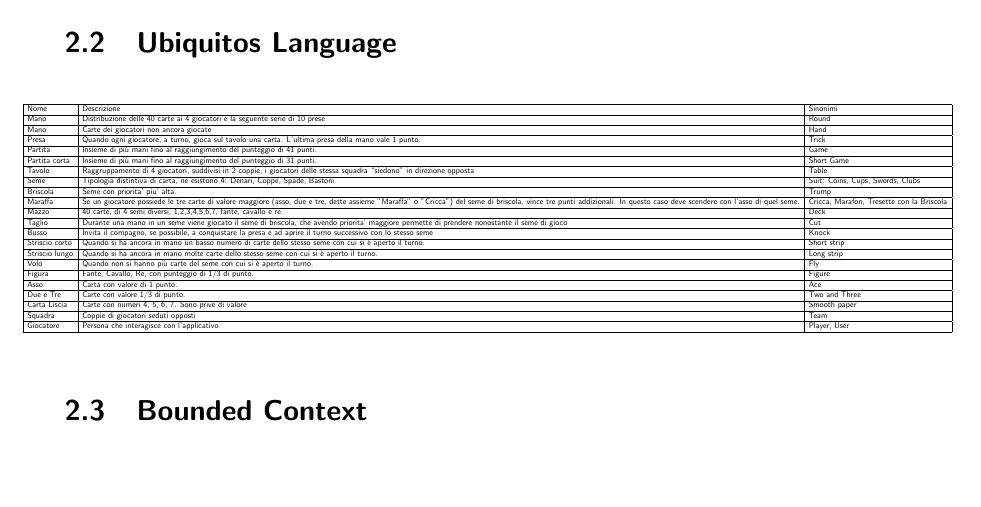
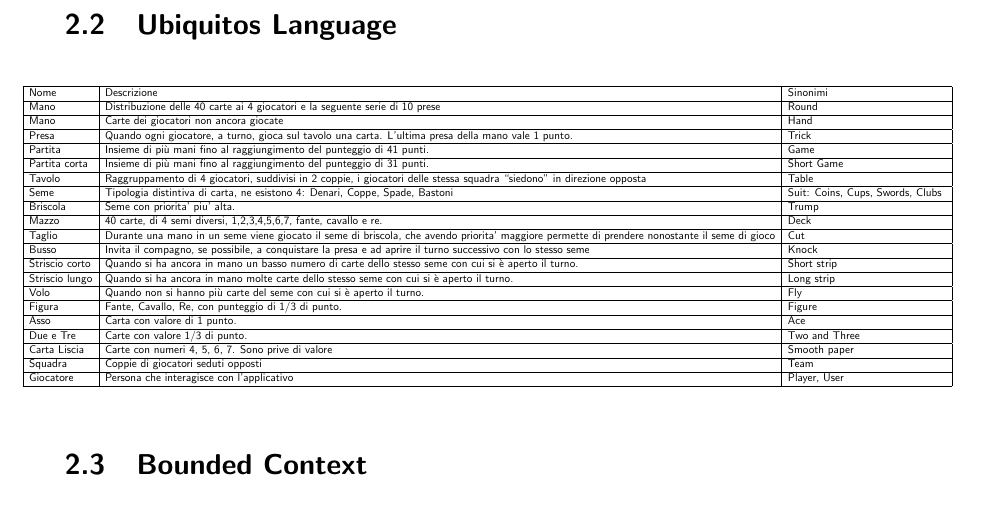
Before and after one commit to mega2799/SPE-FinalReport-MaraffaOnline, a LaTeX thesis (report/main.tex, which reads report/chapters/DDD.tex): part of page 6 of 11, cut so that both start at the same text, the shorter picture padded with empty space. Compiled offline with pdfLaTeX.

Commit message:
doc: commented maraffa row

```diff
--- a/report/chapters/DDD.tex
+++ b/report/chapters/DDD.tex
@@ -17,7 +17,7 @@
         Tavolo & Raggruppamento di 4 giocatori, suddivisi in 2 coppie, i giocatori delle stessa squadra “siedono” in direzione opposta & Table \\ \hline
         Seme & Tipologia distintiva di carta, ne esistono 4: Denari, Coppe, Spade, Bastoni & Suit: Coins, Cups, Swords, Clubs~ \\ \hline
         Briscola & Seme con priorita’ piu’ alta. & Trump \\ \hline
-        Maraffa & Se un giocatore possiede le tre carte di valore maggiore (asso, due e tre, dette assieme "Maraffa" o "Cricca") del seme di briscola, vince tre punti addizionali. In questo caso deve scendere con l'asso di quel seme. & Cricca, Marafon, Tresette con la Briscola \\ \hline
+        %Maraffa & Se un giocatore possiede le tre carte di valore maggiore (asso, due e tre, dette assieme "Maraffa" o "Cricca") del seme di briscola, vince tre punti addizionali. In questo caso deve scendere con l'asso di quel seme. & Cricca, Marafon, Tresette con la Briscola \\ \hline
         Mazzo & 40 carte, di 4 semi diversi, 1,2,3,4,5,6,7, fante, cavallo e re. & Deck \\ \hline
         Taglio & Durante una mano in un seme viene giocato il seme di briscola, che avendo priorita’ maggiore permette di prendere nonostante il seme di gioco & Cut \\ \hline
         Busso & Invita il compagno, se possibile, a conquistare la presa e ad aprire il turno successivo con lo stesso seme & Knock \\ \hline
```
